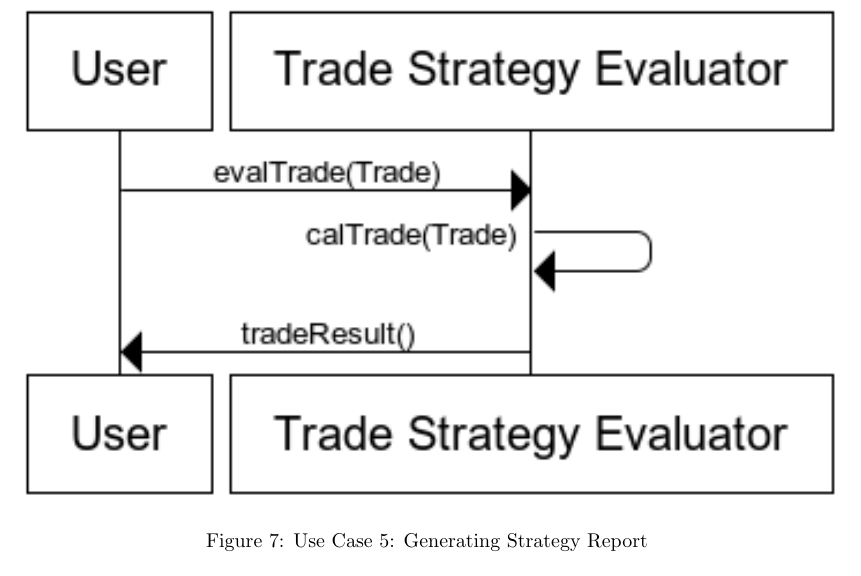
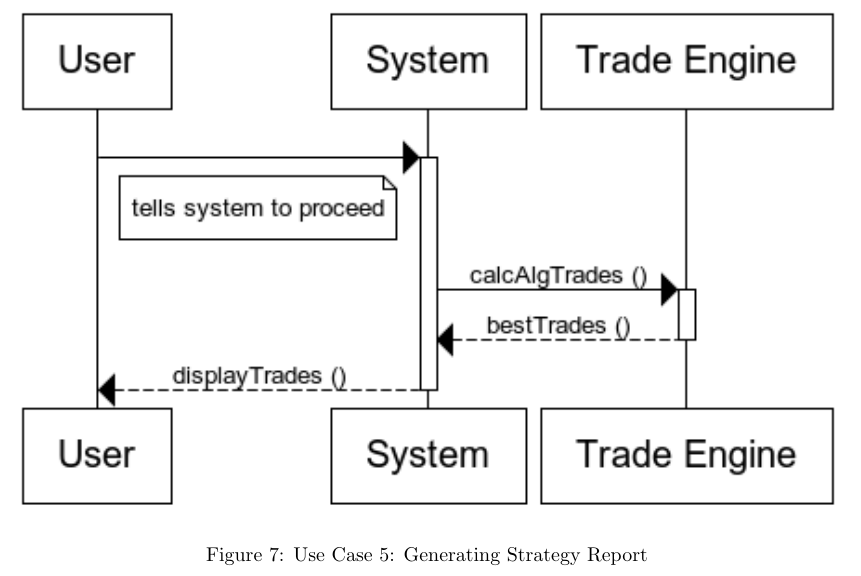
Before and after one commit to zSakare/SENG3011, a LaTeX document (InitialManagementReport/InitialManagementReport.tex): part of page 12 of 14, cut so that both start at the same text. Compiled offline with pdfLaTeX.

Commit message:
updated with use case 5 sequence diagram

```diff
--- a/InitialManagementReport/InitialManagementReport.tex
+++ b/InitialManagementReport/InitialManagementReport.tex
@@ -228,7 +228,7 @@ created by our team. \\
 \end{figure}
 
 \begin{figure}[H]
-   \includegraphics[width=1\textwidth]{images/authenticationSeq}
+   \includegraphics[width=1\textwidth]{images/generatingTrades}
    \caption{Use Case 5: Generating Strategy Report}
 \end{figure}
 
```
Also changed, not shown: InitialManagementReport/InitialManagementReport.pdf, 2 other files.
